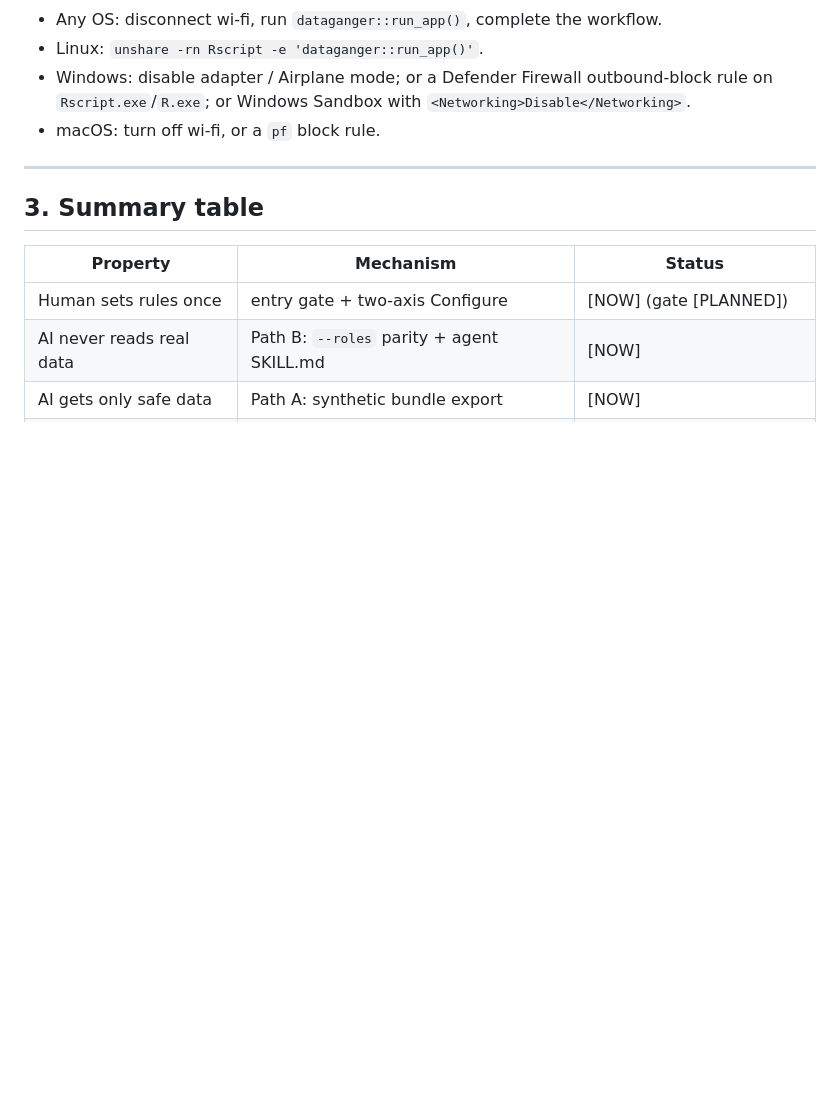
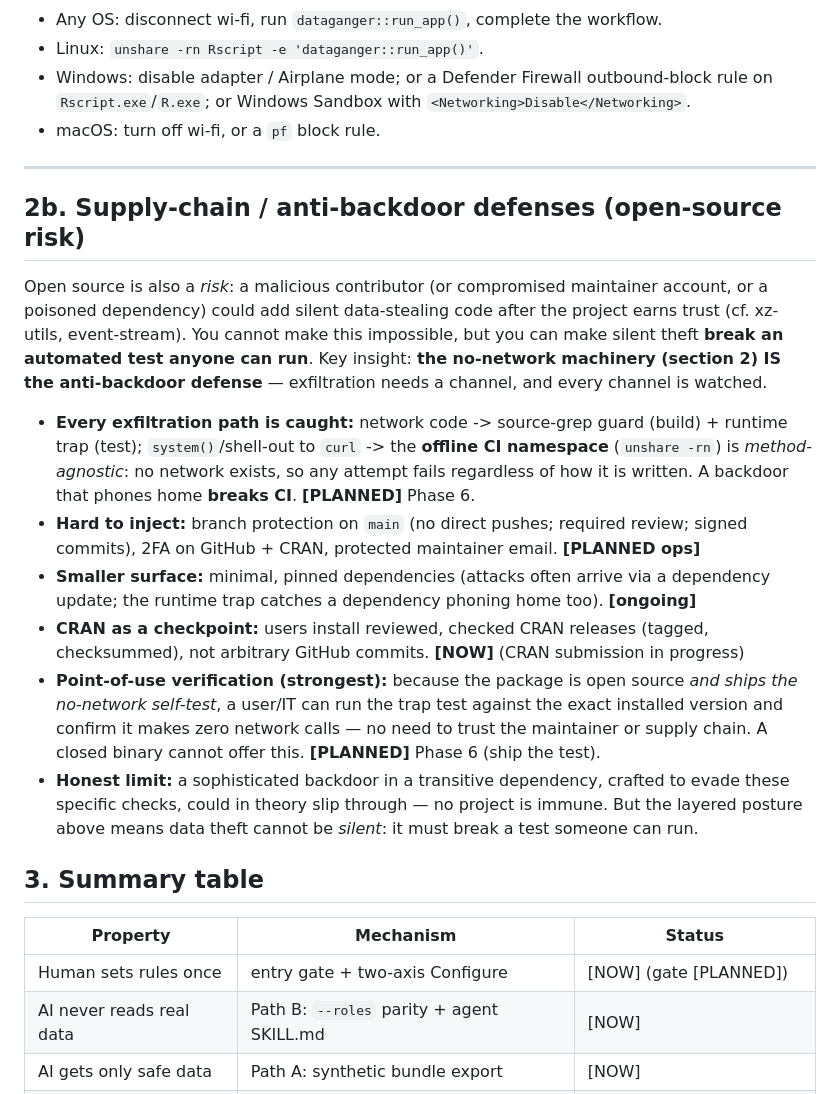
Before and after one commit to lennon-li/dataganger, a Markdown page: dev/specs/package-spine-and-trust-architecture.md, the part around the change. Drawn GitHub-style; blank space fills up the shorter version.

Commit message:
docs(design): supply-chain / anti-backdoor defenses section
The no-network machinery doubles as the anti-backdoor defense: exfiltration needs
a channel, and source-grep + runtime trap + offline CI namespace (method-agnostic)
catch all of them, so a backdoor that phones home breaks CI. Plus branch
protection, minimal pinned deps, CRAN checkpoint, and point-of-use verification
(users run the shipped no-network self-test on their installed copy).

Co-Authored-By: Claude Opus 4.8 <noreply@anthropic.com>
Claude-Session: https://claude.ai/code/session_013EtCFa6H68mNFrvCMJLoSk

```diff
--- a/dev/specs/package-spine-and-trust-architecture.md
+++ b/dev/specs/package-spine-and-trust-architecture.md
@@ -110,6 +110,32 @@ identifiers; we never upload; we never keep."** Not "we don't read direct identi
 
 ---
 
+## 2b. Supply-chain / anti-backdoor defenses (open-source risk)
+
+Open source is also a *risk*: a malicious contributor (or compromised maintainer account, or a
+poisoned dependency) could add silent data-stealing code after the project earns trust (cf.
+xz-utils, event-stream). You cannot make this impossible, but you can make silent theft
+**break an automated test anyone can run**. Key insight: **the no-network machinery (section 2)
+IS the anti-backdoor defense** — exfiltration needs a channel, and every channel is watched.
+
+- **Every exfiltration path is caught:** network code -> source-grep guard (build) + runtime
+  trap (test); `system()`/shell-out to `curl` -> the **offline CI namespace** (`unshare -rn`)
+  is *method-agnostic*: no network exists, so any attempt fails regardless of how it is written.
+  A backdoor that phones home **breaks CI**. **[PLANNED]** Phase 6.
+- **Hard to inject:** branch protection on `main` (no direct pushes; required review; signed
+  commits), 2FA on GitHub + CRAN, protected maintainer email. **[PLANNED ops]**
+- **Smaller surface:** minimal, pinned dependencies (attacks often arrive via a dependency
+  update; the runtime trap catches a dependency phoning home too). **[ongoing]**
+- **CRAN as a checkpoint:** users install reviewed, checked CRAN releases (tagged, checksummed),
+  not arbitrary GitHub commits. **[NOW]** (CRAN submission in progress)
+- **Point-of-use verification (strongest):** because the package is open source *and ships the
+  no-network self-test*, a user/IT can run the trap test against the exact installed version and
+  confirm it makes zero network calls — no need to trust the maintainer or supply chain. A
+  closed binary cannot offer this. **[PLANNED]** Phase 6 (ship the test).
+- **Honest limit:** a sophisticated backdoor in a transitive dependency, crafted to evade these
+  specific checks, could in theory slip through — no project is immune. But the layered posture
+  above means data theft cannot be *silent*: it must break a test someone can run.
+
 ## 3. Summary table
 
 | Property | Mechanism | Status |
```
